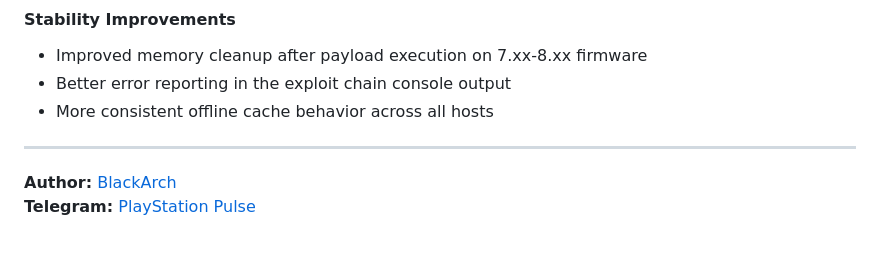
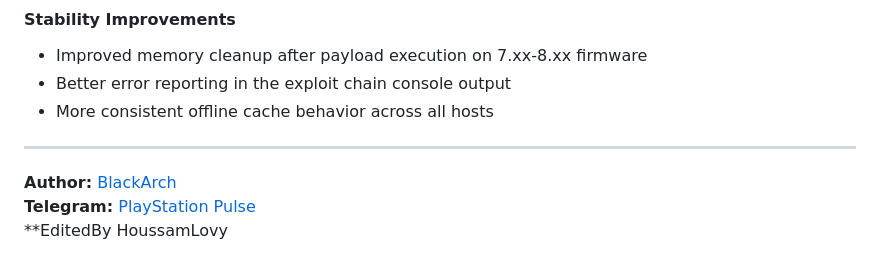
Before and after one commit to zakio0/zakio0.github.io, a Markdown page: README.md, the part around the change. GitHub-like rendering.

Commit message:
Add editor credit to README

```diff
--- a/README.md
+++ b/README.md
@@ -196,3 +196,4 @@ Each host includes cache manifest files for offline functionality:
 
 **Author:** [BlackArch](https://t.me/sudoBlackArch)
 **Telegram:** [PlayStation Pulse](https://t.me/PlayStation_Pulse)
+**EditedBy HoussamLovy
```
